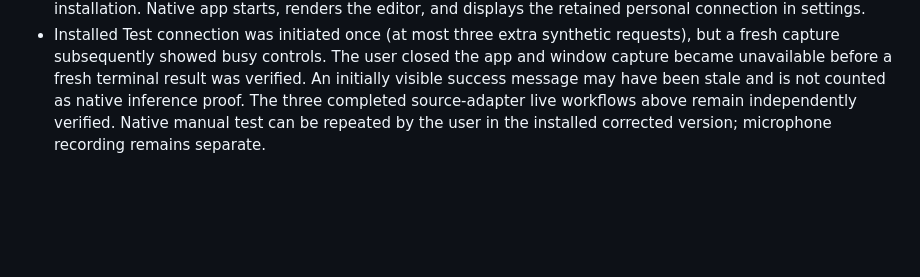
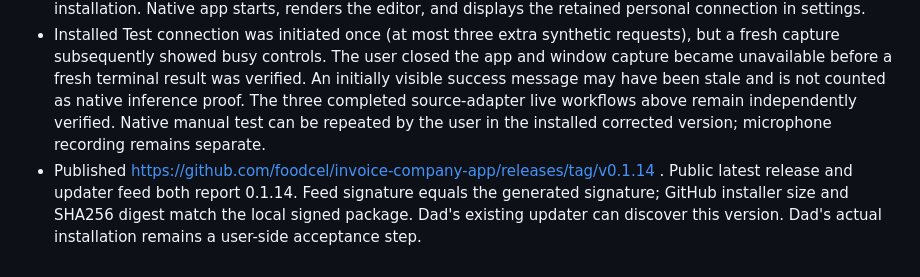
Before and after one commit to foodcel/invoice-company-app, a Markdown page: docs/business-ai/SUBSCRIPTION-GATES.md, the part around the change. Drawn GitHub-style; blank space fills up the shorter version.

Commit message:
Record verified v0.1.14 publication and updater feed

```diff
--- a/docs/business-ai/SUBSCRIPTION-GATES.md
+++ b/docs/business-ai/SUBSCRIPTION-GATES.md
@@ -27,3 +27,4 @@ Historical RCA (fixed): `ai.rs` parsed OpenAI/Z.ai API providers and `text_json`
 - User completed private Pro sign-in in v0.1.13. The opt-in production-adapter probe passed completed rewrite, English translation and form extraction on the corrected source. See `.pipeline/rca/subscription-http-400.md` for actual failures, fixes, request budget and assertions. Personal subscription inference is verified; Business inference and actual microphone recording are not established by this probe.
 - v0.1.14 signed updater installer built and installed with exit 0. Desktop shortcut resolves to product version 0.1.14. Before/after hashes confirm document state and protected OAuth credentials unchanged by installation. Native app starts, renders the editor, and displays the retained personal connection in settings.
 - Installed Test connection was initiated once (at most three extra synthetic requests), but a fresh capture subsequently showed busy controls. The user closed the app and window capture became unavailable before a fresh terminal result was verified. An initially visible success message may have been stale and is not counted as native inference proof. The three completed source-adapter live workflows above remain independently verified. Native manual test can be repeated by the user in the installed corrected version; microphone recording remains separate.
+- Published https://github.com/foodcel/invoice-company-app/releases/tag/v0.1.14 . Public latest release and updater feed both report 0.1.14. Feed signature equals the generated signature; GitHub installer size and SHA256 digest match the local signed package. Dad's existing updater can discover this version. Dad's actual installation remains a user-side acceptance step.
```
